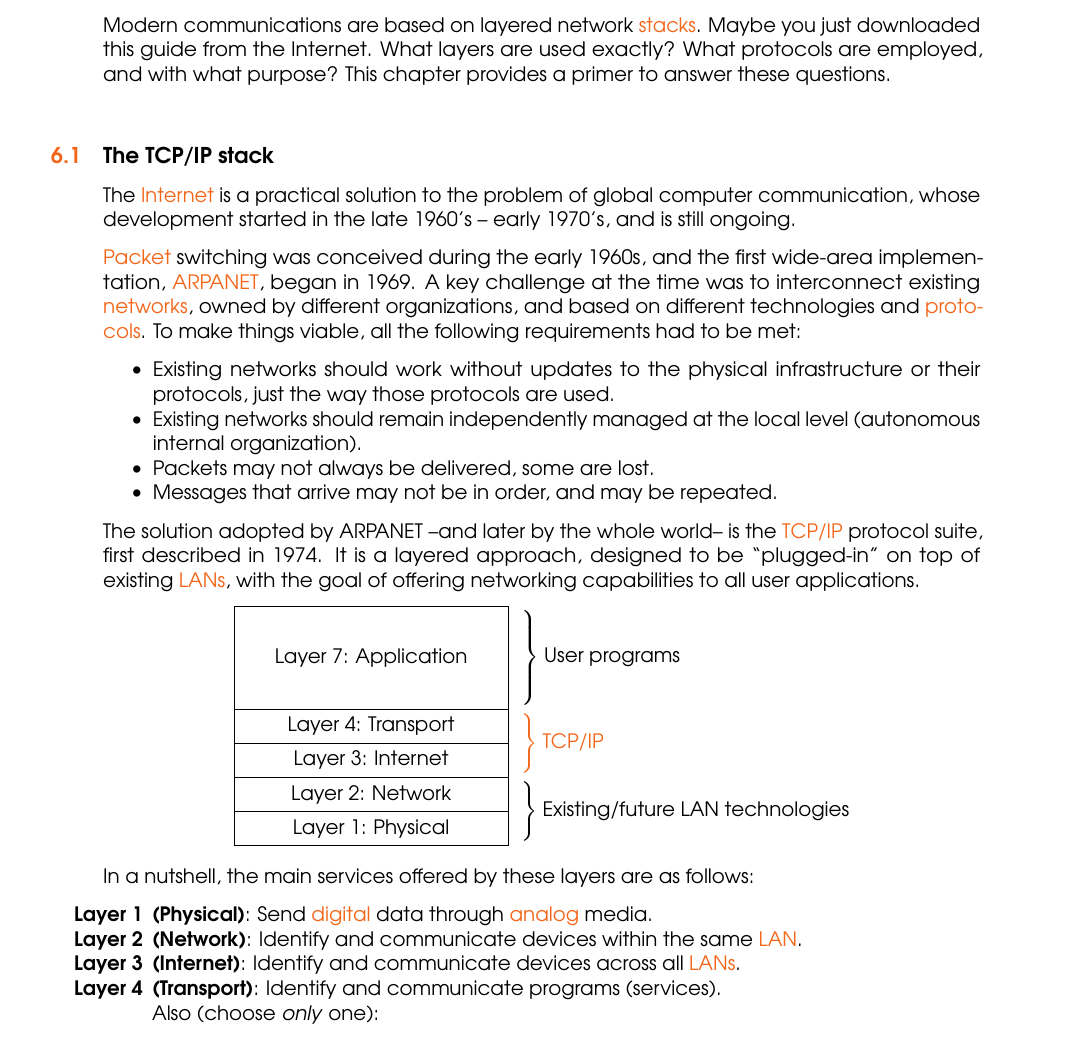
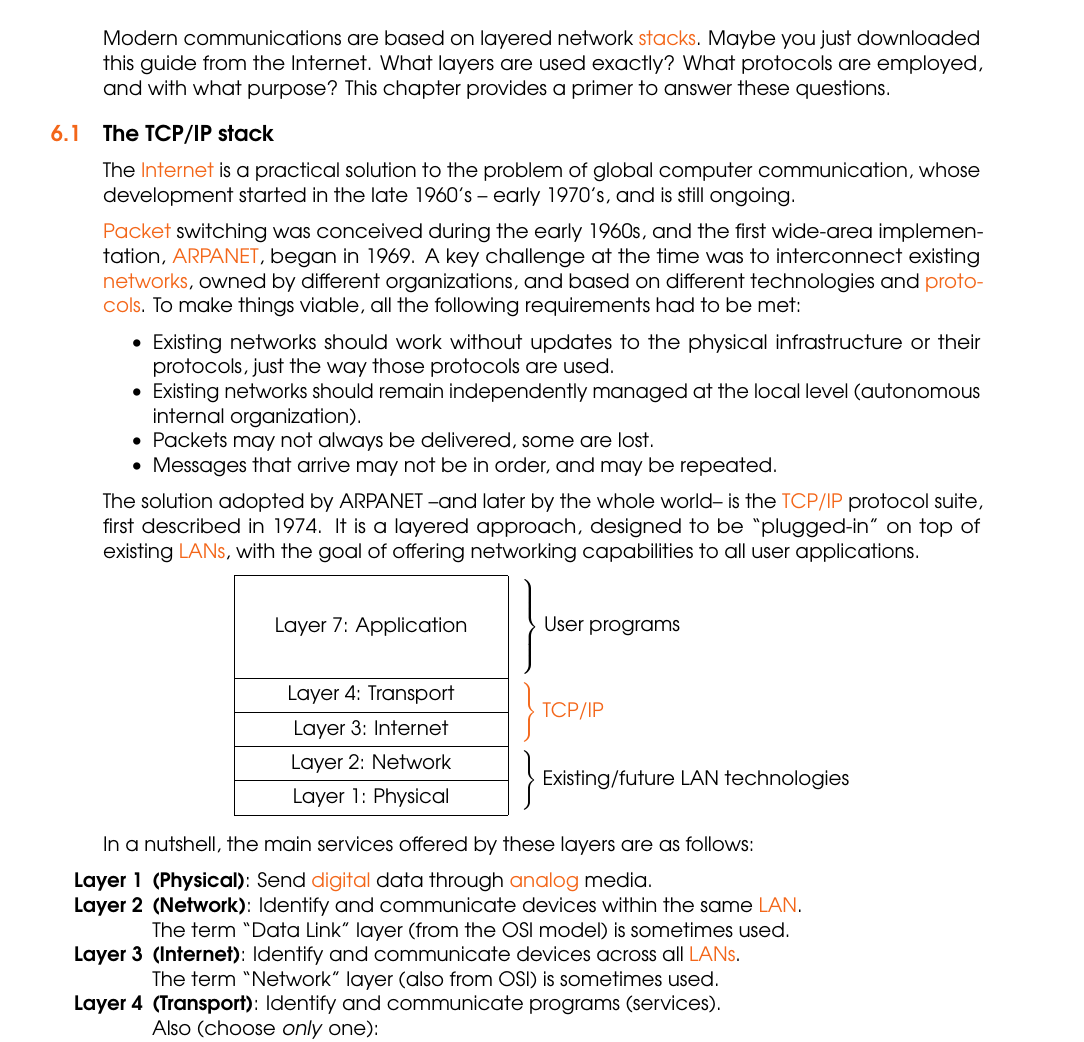
Before and after one commit to miguelinux314/uab-xoi, a LaTeX thesis (main.tex, which reads chapters/chapter_tcpip.tex): part of page 25 of 41, cut so that both start at the same text. Compiled offline with pdfLaTeX.

Commit message:
added clarification of OSI layer names

```diff
--- a/chapters/chapter_tcpip.tex
+++ b/chapters/chapter_tcpip.tex
@@ -14,7 +14,7 @@ Maybe you just downloaded this guide from the Internet.
 %
 What layers are used exactly? What protocols are employed, and with what purpose?
 %
-This chapter provides a primer to answer these questions.
+This chapter provides a primer to answer these questions.\\[-1cm]
 
 \section{The TCP/IP stack}
 
@@ -64,9 +64,11 @@ In a nutshell, the main services offered by these layers are as follows:
 \item[\textbf{Layer 1}] \textbf{(Physical)}:
   Send \concept{digital} data through \concept{analog} media.
 \item[\textbf{Layer 2}] \textbf{(Network)}:
-  Identify and communicate devices within the same \concept{LAN}.
+  Identify and communicate devices within the same \concept{LAN}.\\
+  The term ``Data Link'' layer (from the OSI model) is sometimes used.
 \item[\textbf{Layer 3}] \textbf{(Internet)}:
-  Identify and communicate devices across all \conceptRef{LAN}{LANs}.
+  Identify and communicate devices across all \conceptRef{LAN}{LANs}.\\
+  The term ``Network'' layer (also from OSI) is sometimes used.
 \item[\textbf{Layer 4}] \textbf{(Transport)}:
   Identify and communicate programs (services).\\
   Also (choose \textit{only} one):
```
